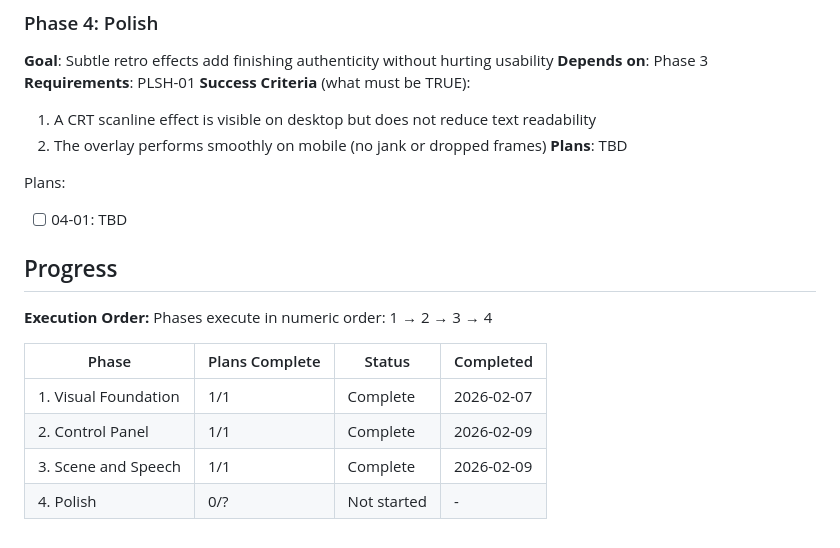
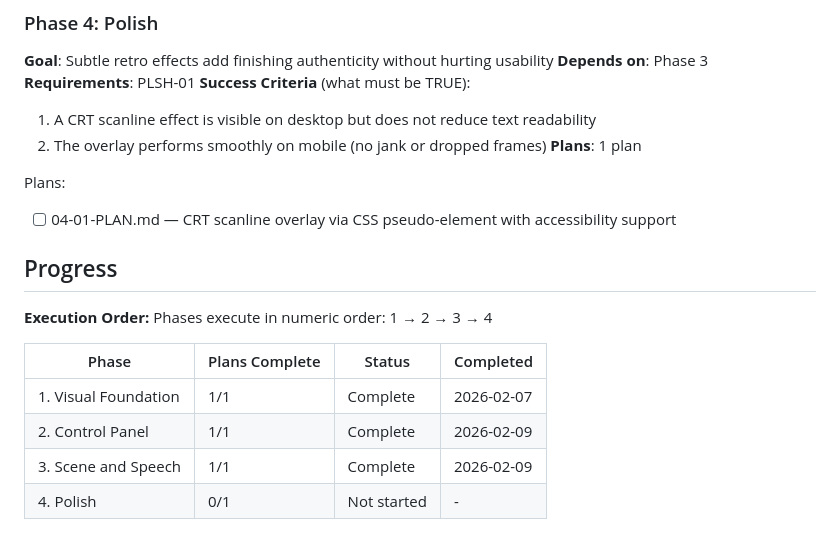
Before and after one commit to dagoonline/monkeylines, a Markdown page: .planning/ROADMAP.md, the part around the change. Drawn GitHub-style.

Commit message:
docs(04): create phase plan
Phase 04: Polish
- 1 plan in 1 wave
- 1 autonomous execution (scanline CSS), 1 checkpoint (human verification)
- Ready for execution

```diff
--- a/.planning/ROADMAP.md
+++ b/.planning/ROADMAP.md
@@ -60,10 +60,10 @@ Plans:
 **Success Criteria** (what must be TRUE):
   1. A CRT scanline effect is visible on desktop but does not reduce text readability
   2. The overlay performs smoothly on mobile (no jank or dropped frames)
-**Plans**: TBD
+**Plans**: 1 plan
 
 Plans:
-- [ ] 04-01: TBD
+- [ ] 04-01-PLAN.md — CRT scanline overlay via CSS pseudo-element with accessibility support
 
 ## Progress
 
@@ -75,4 +75,4 @@ Phases execute in numeric order: 1 → 2 → 3 → 4
 | 1. Visual Foundation | 1/1 | Complete | 2026-02-07 |
 | 2. Control Panel | 1/1 | Complete | 2026-02-09 |
 | 3. Scene and Speech | 1/1 | Complete | 2026-02-09 |
-| 4. Polish | 0/? | Not started | - |
+| 4. Polish | 0/1 | Not started | - |
```
Also changed, not shown: 1 other file.
